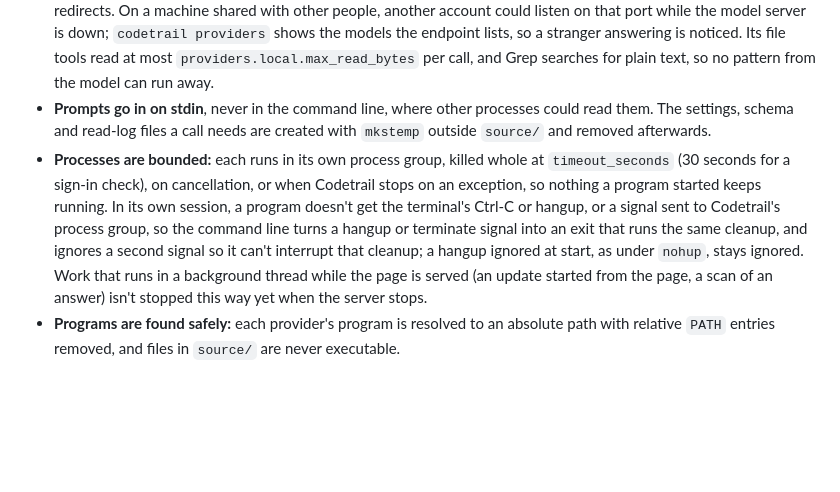
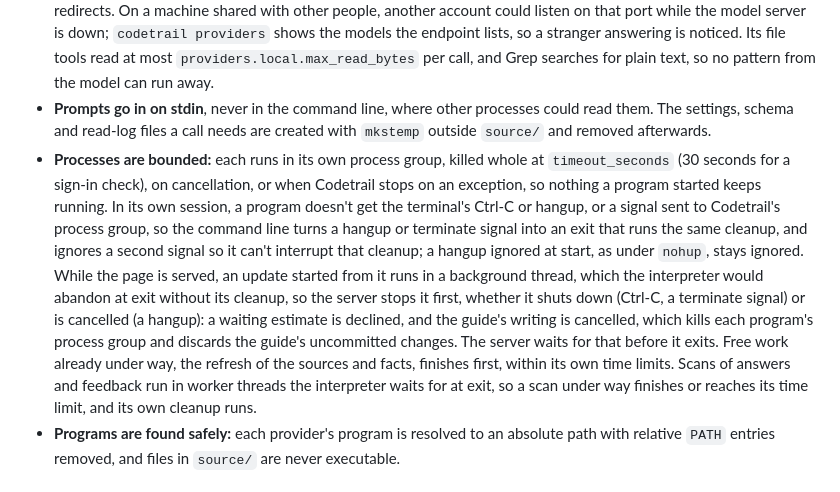
Before and after one commit to mohamed-abdelsattar92/codetrail, a Markdown page: docs/design/2026-10-05-codetrail-design.md, the part around one of its changes. GitHub-like rendering; blank space fills up the shorter version.

```diff
--- a/docs/design/2026-10-05-codetrail-design.md
+++ b/docs/design/2026-10-05-codetrail-design.md
@@ -626,7 +626,7 @@ Prices are API list prices, in configuration with their sources, because they ch
 - **Every output is scanned for secrets** with gitleaks (Codetrail's configuration): pages, checks and digests before they are written to the guide, an answer before its final text is shown or saved, and grading feedback before it is stored. Claude Code's answers stream to the page as they are written, before the scan, since its reads are confined to `source/`; Codex's and local models' answers are buffered and shown only after it. A finding fails the page like a validation error, or replaces the answer or feedback with a notice, naming the rule only. The scan is a last check, not confinement.
 - **`local` talks only to loopback.** The `base_url` is parsed and refused at startup unless its host is exactly `127.0.0.1`, `::1` or `localhost`, with no user information. The client ignores proxy settings and doesn't follow redirects. On a machine shared with other people, another account could listen on that port while the model server is down; `codetrail providers` shows the models the endpoint lists, so a stranger answering is noticed. Its file tools read at most `providers.local.max_read_bytes` per call, and Grep searches for plain text, so no pattern from the model can run away.
 - **Prompts go in on stdin**, never in the command line, where other processes could read them. The settings, schema and read-log files a call needs are created with `mkstemp` outside `source/` and removed afterwards.
-- **Processes are bounded:** each runs in its own process group, killed whole at `timeout_seconds` (30 seconds for a sign-in check), on cancellation, or when Codetrail stops on an exception, so nothing a program started keeps running. In its own session, a program doesn't get the terminal's Ctrl-C or hangup, or a signal sent to Codetrail's process group, so the command line turns a hangup or terminate signal into an exit that runs the same cleanup, and ignores a second signal so it can't interrupt that cleanup; a hangup ignored at start, as under `nohup`, stays ignored. Work that runs in a background thread while the page is served (an update started from the page, a scan of an answer) isn't stopped this way yet when the server stops.
+- **Processes are bounded:** each runs in its own process group, killed whole at `timeout_seconds` (30 seconds for a sign-in check), on cancellation, or when Codetrail stops on an exception, so nothing a program started keeps running. In its own session, a program doesn't get the terminal's Ctrl-C or hangup, or a signal sent to Codetrail's process group, so the command line turns a hangup or terminate signal into an exit that runs the same cleanup, and ignores a second signal so it can't interrupt that cleanup; a hangup ignored at start, as under `nohup`, stays ignored. While the page is served, an update started from it runs in a background thread, which the interpreter would abandon at exit without its cleanup, so the server stops it first, whether it shuts down (Ctrl-C, a terminate signal) or is cancelled (a hangup): a waiting estimate is declined, and the guide's writing is cancelled, which kills each program's process group and discards the guide's uncommitted changes. The server waits for that before it exits. Free work already under way, the refresh of the sources and facts, finishes first, within its own time limits. Scans of answers and feedback run in worker threads the interpreter waits for at exit, so a scan under way finishes or reaches its time limit, and its own cleanup runs.
 - **Programs are found safely:** each provider's program is resolved to an absolute path with relative `PATH` entries removed, and files in `source/` are never executable.
 
 ## 16. The page's design: layout, search and shortcuts
```
Also changed, not shown: other parts of docs/design/2026-10-05-codetrail-design.md (+1 -1 lines), docs/getting-started.md (+1 -1 lines).
